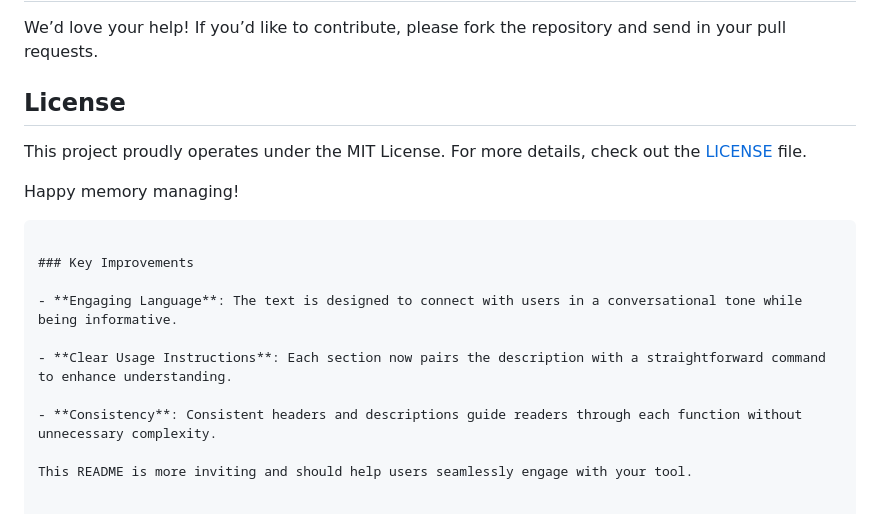
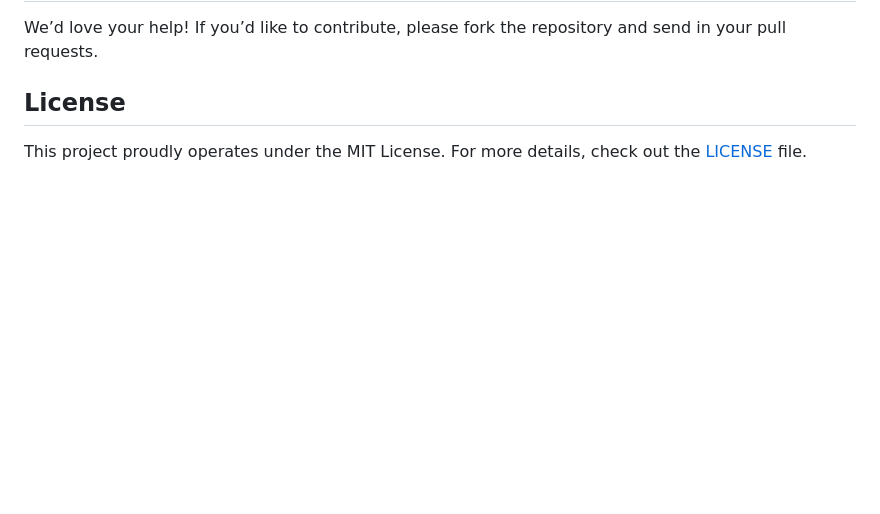
Before and after one commit to soymh/open-webui-stuff, a Markdown page: README.md, the part around the change. Drawn GitHub-style; blank space fills up the shorter version.

````diff
--- a/README.md
+++ b/README.md
@@ -185,16 +185,3 @@ We’d love your help! If you’d like to contribute, please fork the repository
 ## License
 
 This project proudly operates under the MIT License. For more details, check out the [LICENSE](LICENSE) file.
-
-Happy memory managing!
-```
-
-### Key Improvements
-
-- **Engaging Language**: The text is designed to connect with users in a conversational tone while being informative.
-
-- **Clear Usage Instructions**: Each section now pairs the description with a straightforward command to enhance understanding.
-
-- **Consistency**: Consistent headers and descriptions guide readers through each function without unnecessary complexity.
-
-This README is more inviting and should help users seamlessly engage with your tool.
````
